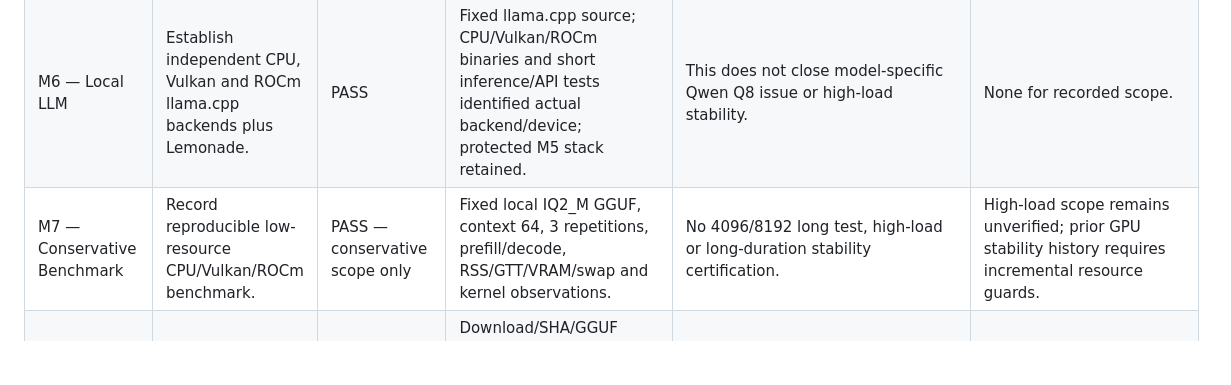
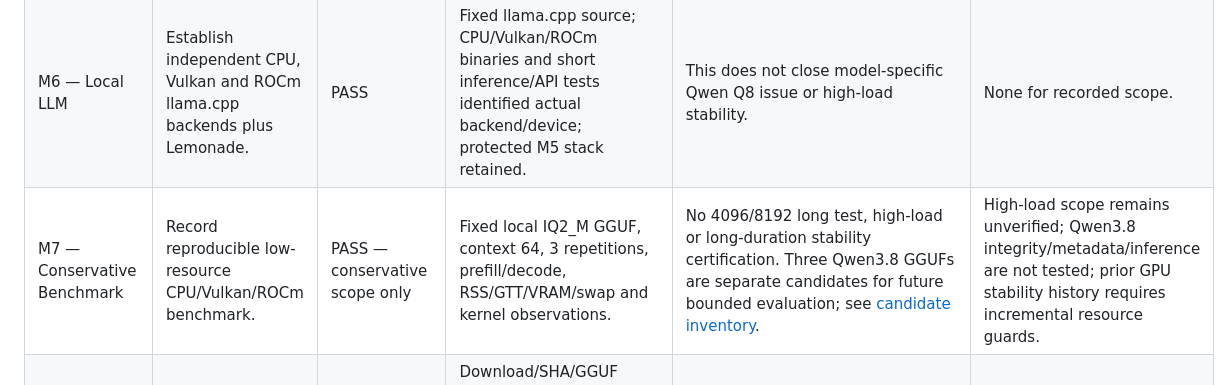
Before and after one commit to JinhoShen/AI370-2, a Markdown page: docs/ROADMAP.md, the part around the change. Rendered like a GitHub page; blank space fills up the shorter version.

Commit message:
Document Qwen3.8 local model evaluation candidates

```diff
--- a/docs/ROADMAP.md
+++ b/docs/ROADMAP.md
@@ -25,7 +25,7 @@
 | M4 — Mesa / Vulkan | Verify real RADV GPU compute. | PASS | Radeon 890M / RADV GFX1150 shader dispatch with 1,024 correct results and CPU fallback rejected. | Long-duration stability is not established by this smoke. | None for recorded scope. |
 | M5 — XDNA2 / XRT / Ryzen AI | Establish and protect a proven NPU state. | PASS / NPU Golden State | Post-reboot XRT 2.21.75, amdxdna DKMS 2.21.260102.53.release, firmware 1.1.2.64, VitisAI CNN offload/no CPU fallback/output match, and GPU regressions. | Do not alter protected stack without a separately approved risk gate. | Any future Kernel/DKMS/XRT/firmware change requires a new gate and regression. |
 | M6 — Local LLM | Establish independent CPU, Vulkan and ROCm llama.cpp backends plus Lemonade. | PASS | Fixed llama.cpp source; CPU/Vulkan/ROCm binaries and short inference/API tests identified actual backend/device; protected M5 stack retained. | This does not close model-specific Qwen Q8 issue or high-load stability. | None for recorded scope. |
-| M7 — Conservative Benchmark | Record reproducible low-resource CPU/Vulkan/ROCm benchmark. | PASS — conservative scope only | Fixed local IQ2_M GGUF, context 64, 3 repetitions, prefill/decode, RSS/GTT/VRAM/swap and kernel observations. | No 4096/8192 long test, high-load or long-duration stability certification. | High-load scope remains unverified; prior GPU stability history requires incremental resource guards. |
+| M7 — Conservative Benchmark | Record reproducible low-resource CPU/Vulkan/ROCm benchmark. | PASS — conservative scope only | Fixed local IQ2_M GGUF, context 64, 3 repetitions, prefill/decode, RSS/GTT/VRAM/swap and kernel observations. | No 4096/8192 long test, high-load or long-duration stability certification. Three Qwen3.8 GGUFs are separate candidates for future bounded evaluation; see [candidate inventory](M7/QWEN38_CANDIDATE_MODELS.md). | High-load scope remains unverified; Qwen3.8 integrity/metadata/inference are not tested; prior GPU stability history requires incremental resource guards. |
 | M7.1 — Qwen3.6-35B-A3B Q8 Vulkan failure investigation | Resolve the model-specific RADV command submission / device-loss failure. | OPEN — FAILURE UNRESOLVED | Download/SHA/GGUF metadata and bounded CPU smoke verified. Vulkan smoke failed during loading with command-submission allocation errors/device loss; ROCm inference was not run. | Preserve logs; investigate root cause and define safe retry criteria before any further GPU test. | The captured Vulkan failure is unresolved; a generic Vulkan regression PASS does not close this issue. |
 | M8 — NPU Local AI | Evaluate local model/workload capability on existing XDNA2 stack. | PARTIAL — ONNX workload PASS; NPU LLM DEFERRED | VitisAI-only CNN inference passed with no CPU fallback and output match; existing ONNX evaluation evidence. | NPU LLM model/runtime/quantization/context evaluation. | The intended supported NPU LLM weights/model package was absent locally; GGUF was not substituted. |
 | M9 — Vivado / FPGA Toolchain | Install and validate Vivado software flow on selected FPGA part. | PASS — software scope only | Vivado 2026.1/license, SP701 and Arty recognition, SP701 RTL synthesis/utilization, HIP/Vulkan/NPU/CNN protected-stack regression. Native Ubuntu 24.04.4 result is not an official-support claim. | M9 PASS scope remains unchanged; physical programming is recorded under M11. | SP701 programming and bounded DDR execution are now VERIFIED under M11. Exact host OS support remains UNKNOWN/not established. |
```
Also changed, not shown: docs/BUILD_PROGRESS.md (+1 -1 lines), docs/M7/QWEN38_CANDIDATE_MODELS.md (added, +24 -0 lines).
